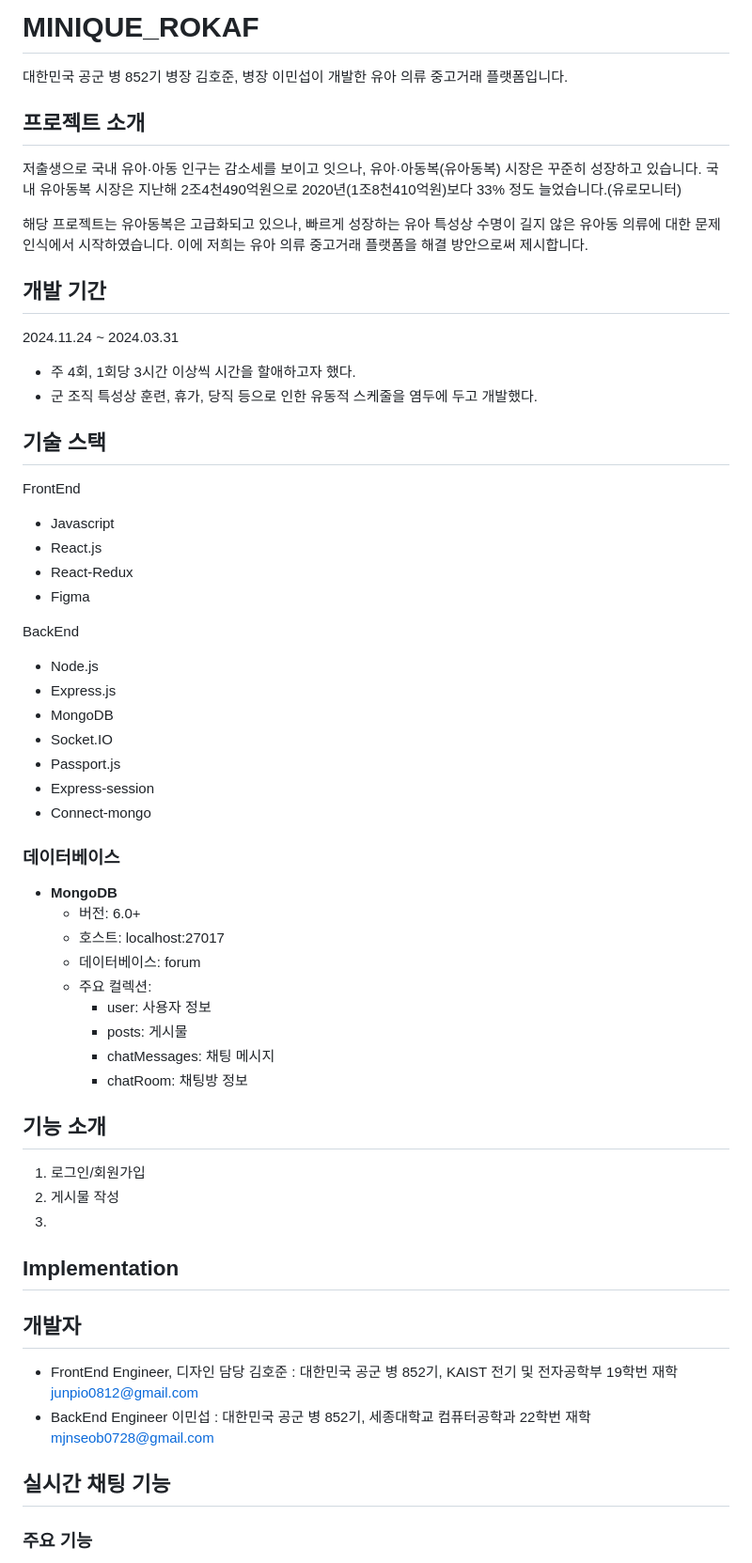
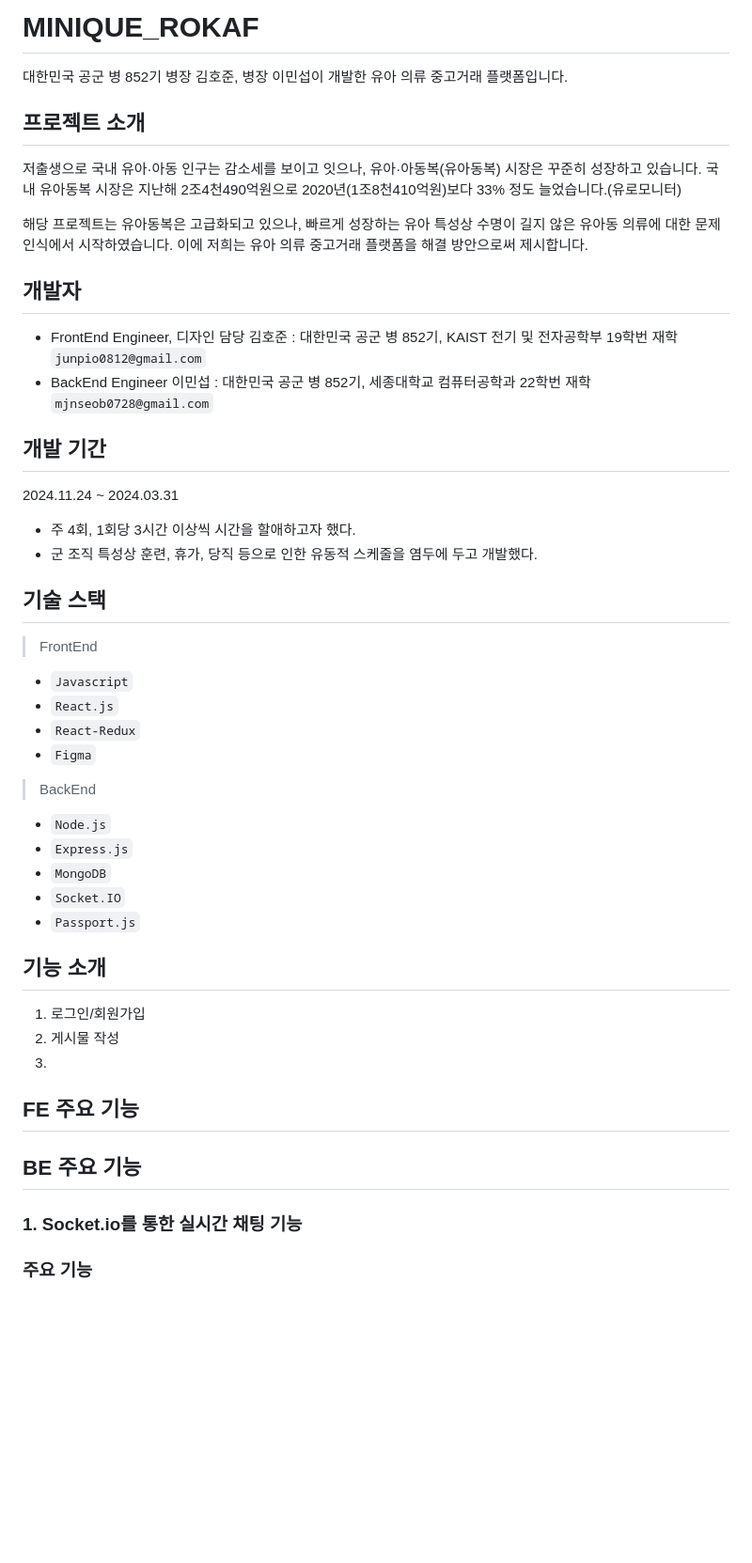
Before and after one commit to seob03/MINIQUE_ROKAF, a Markdown page: README.md, the part around the change printed below. Shown: that part at 94% size. GitHub-like rendering; blank space fills up the shorter version.

```diff
--- a/README.md
+++ b/README.md
@@ -1,5 +1,6 @@
 # MINIQUE_ROKAF
 대한민국 공군 병 852기 병장 김호준, 병장 이민섭이 개발한 유아 의류 중고거래 플랫폼입니다.
+
 
 ## 프로젝트 소개
 저출생으로 국내 유아·아동 인구는 감소세를 보이고 잇으나, 유아·아동복(유아동복) 시장은 꾸준히 성장하고 있습니다.
@@ -8,55 +9,48 @@
 해당 프로젝트는 유아동복은 고급화되고 있으나, 빠르게 성장하는 유아 특성상 수명이 길지 않은 유아동 의류에 대한 문제 인식에서 시작하였습니다.
 이에 저희는 유아 의류 중고거래 플랫폼을 해결 방안으로써 제시합니다.
 
+
+## 개발자
+- FrontEnd Engineer, 디자인 담당
+  김호준 : 대한민국 공군 병 852기, KAIST 전기 및 전자공학부 19학번 재학
+  `junpio0812@gmail.com`
+- BackEnd Engineer
+  이민섭 : 대한민국 공군 병 852기, 세종대학교 컴퓨터공학과 22학번 재학
+  `mjnseob0728@gmail.com`
+
+
 ## 개발 기간
 2024.11.24 ~ 2024.03.31
 - 주 4회, 1회당 3시간 이상씩 시간을 할애하고자 했다.
 - 군 조직 특성상 훈련, 휴가, 당직 등으로 인한 유동적 스케줄을 염두에 두고 개발했다.
 
+
 ## 기술 스택
-FrontEnd
-- Javascript
-- React.js
-- React-Redux
-- Figma
+> FrontEnd
+- `Javascript`
+- `React.js`
+- `React-Redux`
+- `Figma`
 
-BackEnd
-- Node.js
-- Express.js
-- MongoDB
-- Socket.IO
-- Passport.js
-- Express-session
-- Connect-mongo
+> BackEnd
+- `Node.js`
+- `Express.js`
+- `MongoDB`
+- `Socket.IO`
+- `Passport.js`
 
-
-### 데이터베이스
-- **MongoDB**
-  - 버전: 6.0+
-  - 호스트: localhost:27017
-  - 데이터베이스: forum
-  - 주요 컬렉션:
-    - user: 사용자 정보
-    - posts: 게시물
-    - chatMessages: 채팅 메시지
-    - chatRoom: 채팅방 정보
 
 ## 기능 소개
 1. 로그인/회원가입
 2. 게시물 작성
 3.
 
-## Implementation
 
-## 개발자
-- FrontEnd Engineer, 디자인 담당
-  김호준 : 대한민국 공군 병 852기, KAIST 전기 및 전자공학부 19학번 재학
-  junpio0812@gmail.com
-- BackEnd Engineer
-  이민섭 : 대한민국 공군 병 852기, 세종대학교 컴퓨터공학과 22학번 재학
-  mjnseob0728@gmail.com
+## FE 주요 기능
 
-## 실시간 채팅 기능
+
+## BE 주요 기능
+### 1. Socket.io를 통한 실시간 채팅 기능
 
 ### 주요 기능
 - 실시간 1:1 채팅
```
Also changed, not shown: other parts of README.md (+5 -16 lines).
